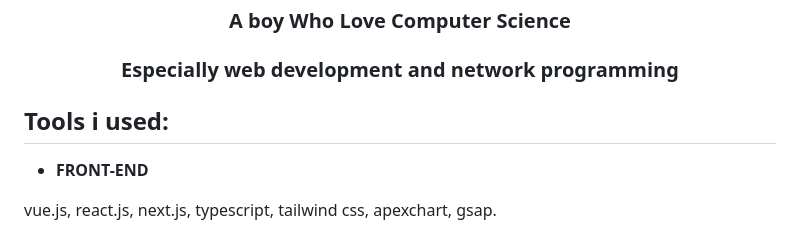
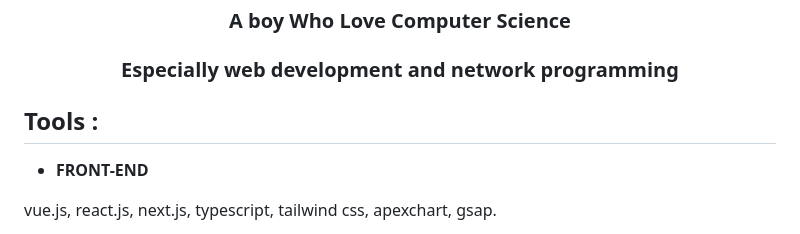
Before and after one commit to ramamimu/ramamimu, a Markdown page: README.md, the part around the change. GitHub-like rendering.

```diff
--- a/README.md
+++ b/README.md
@@ -2,7 +2,7 @@
 <h3 align="center">A boy Who Love Computer Science</h3>
 <h3 align="center">Especially web development and network programming</h3>
 
-<h2>Tools i used:</h2>
+<h2>Tools :</h2>
 
 - **FRONT-END**
 
```
